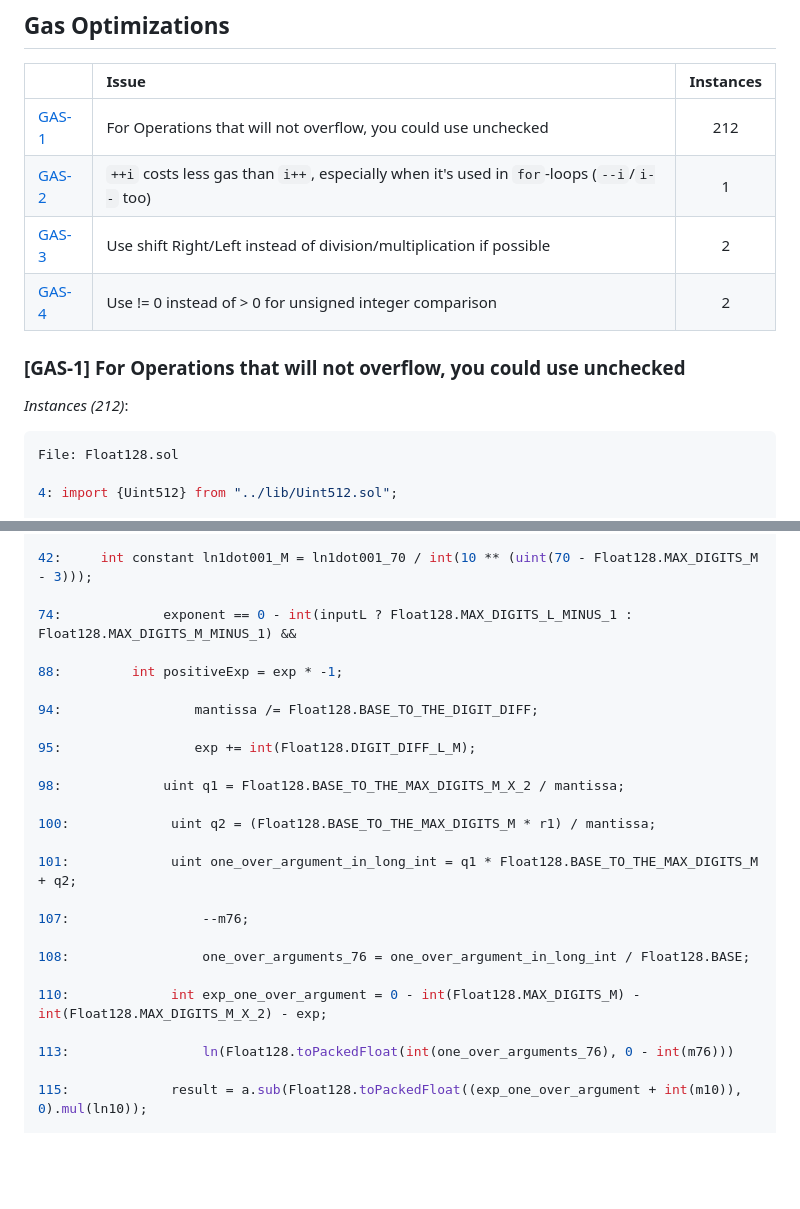
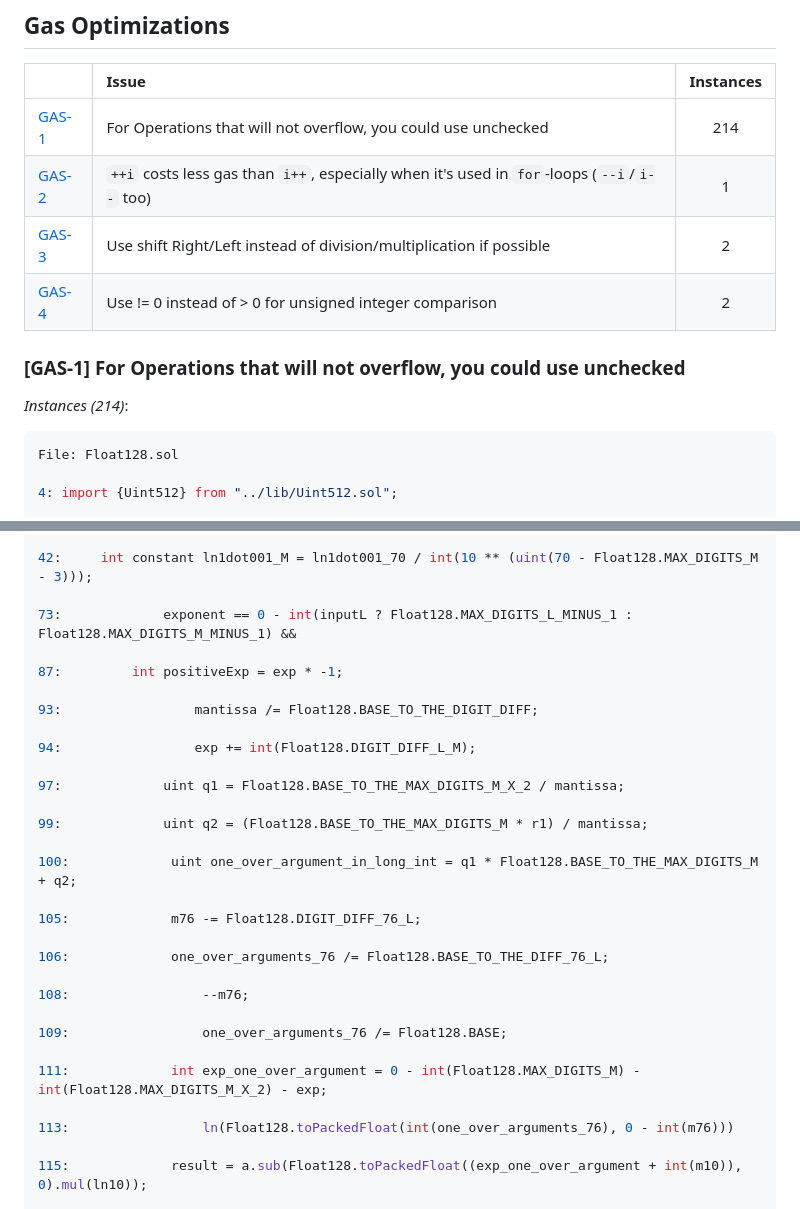
Before and after one commit to code-423n4/2025-04-forte, a Markdown page: 4naly3er-report.md, 2 parts joined by grey strips. Drawn GitHub-style; blank space fills up the shorter version.

````diff
--- a/4naly3er-report.md
+++ b/4naly3er-report.md
@@ -6,13 +6,13 @@
 
 | |Issue|Instances|
 |-|:-|:-:|
-| [GAS-1](#GAS-1) | For Operations that will not overflow, you could use unchecked | 212 |
+| [GAS-1](#GAS-1) | For Operations that will not overflow, you could use unchecked | 214 |
 | [GAS-2](#GAS-2) | `++i` costs less gas than `i++`, especially when it's used in `for`-loops (`--i`/`i--` too) | 1 |
 | [GAS-3](#GAS-3) | Use shift Right/Left instead of division/multiplication if possible | 2 |
 | [GAS-4](#GAS-4) | Use != 0 instead of > 0 for unsigned integer comparison | 2 |
 ### <a name="GAS-1"></a>[GAS-1] For Operations that will not overflow, you could use unchecked
 
-*Instances (212)*:
+*Instances (214)*:
 ```solidity
 File: Float128.sol
 
@@ -105,25 +105,29 @@ File: Ln.sol
 
 42:     int constant ln1dot001_M = ln1dot001_70 / int(10 ** (uint(70 - Float128.MAX_DIGITS_M - 3)));
 
-74:             exponent == 0 - int(inputL ? Float128.MAX_DIGITS_L_MINUS_1 : Float128.MAX_DIGITS_M_MINUS_1) &&
+73:             exponent == 0 - int(inputL ? Float128.MAX_DIGITS_L_MINUS_1 : Float128.MAX_DIGITS_M_MINUS_1) &&
 
-88:         int positiveExp = exp * -1;
+87:         int positiveExp = exp * -1;
 
-94:                 mantissa /= Float128.BASE_TO_THE_DIGIT_DIFF;
+93:                 mantissa /= Float128.BASE_TO_THE_DIGIT_DIFF;
 
-95:                 exp += int(Float128.DIGIT_DIFF_L_M);
+94:                 exp += int(Float128.DIGIT_DIFF_L_M);
 
-98:             uint q1 = Float128.BASE_TO_THE_MAX_DIGITS_M_X_2 / mantissa;
+97:             uint q1 = Float128.BASE_TO_THE_MAX_DIGITS_M_X_2 / mantissa;
 
-100:             uint q2 = (Float128.BASE_TO_THE_MAX_DIGITS_M * r1) / mantissa;
+99:             uint q2 = (Float128.BASE_TO_THE_MAX_DIGITS_M * r1) / mantissa;
 
-101:             uint one_over_argument_in_long_int = q1 * Float128.BASE_TO_THE_MAX_DIGITS_M + q2;
+100:             uint one_over_argument_in_long_int = q1 * Float128.BASE_TO_THE_MAX_DIGITS_M + q2;
 
-107:                 --m76;
+105:             m76 -= Float128.DIGIT_DIFF_76_L;
 
-108:                 one_over_arguments_76 = one_over_argument_in_long_int / Float128.BASE;
+106:             one_over_arguments_76 /= Float128.BASE_TO_THE_DIFF_76_L;
 
-110:             int exp_one_over_argument = 0 - int(Float128.MAX_DIGITS_M) - int(Float128.MAX_DIGITS_M_X_2) - exp;
+108:                 --m76;
+
+109:                 one_over_arguments_76 /= Float128.BASE;
+
+111:             int exp_one_over_argument = 0 - int(Float128.MAX_DIGITS_M) - int(Float128.MAX_DIGITS_M_X_2) - exp;
 
 113:                 ln(Float128.toPackedFloat(int(one_over_arguments_76), 0 - int(m76)))
 
````
